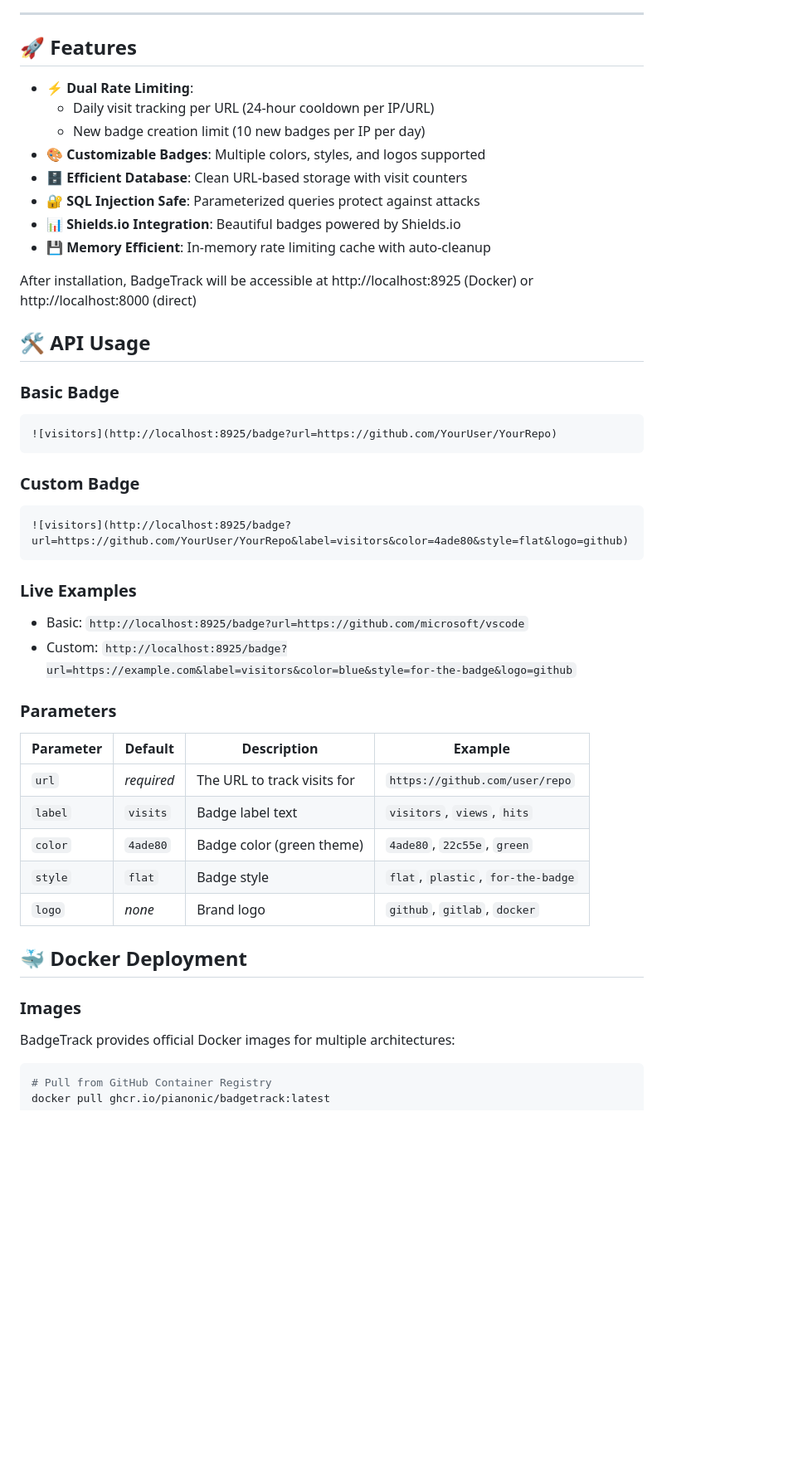
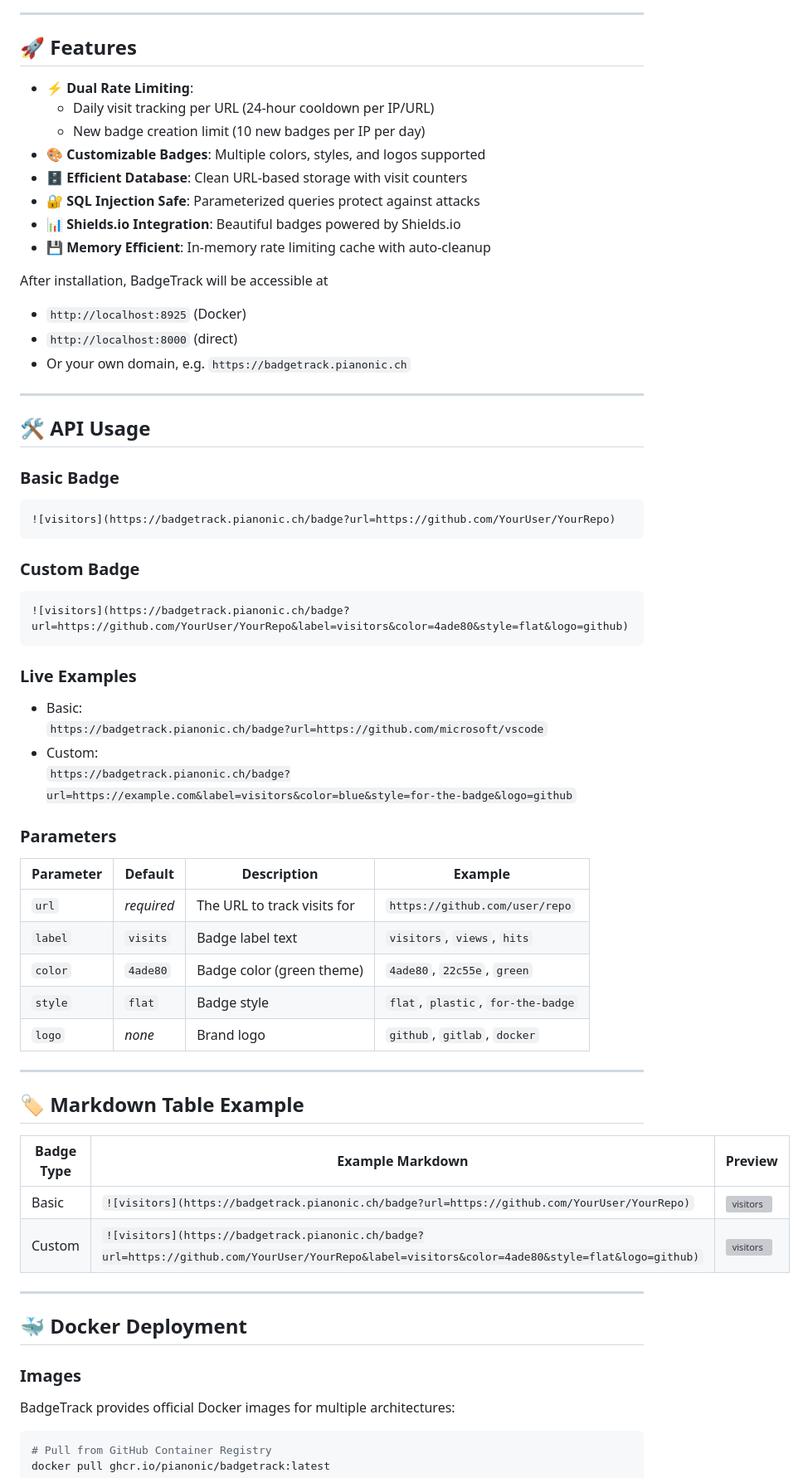
Before and after one commit to Pianonic/BadgeTrack, a Markdown page: README.md, the part around one of its changes. Shown at 83% size. Rendered like a GitHub page; blank space fills up the shorter version; grey boxes are pictures that could not be loaded.

````diff
--- a/README.md
+++ b/README.md
@@ -11,7 +15,9 @@
 </p>
 
 ---
+
 ## 🚀 Features
+
 - ⚡ **Dual Rate Limiting**:
   - Daily visit tracking per URL (24-hour cooldown per IP/URL)
   - New badge creation limit (10 new badges per IP per day)
@@ -21,37 +27,59 @@
 - 📊 **Shields.io Integration**: Beautiful badges powered by Shields.io
 - 💾 **Memory Efficient**: In-memory rate limiting cache with auto-cleanup
 
-After installation, BadgeTrack will be accessible at http://localhost:8925 (Docker) or http://localhost:8000 (direct)
+After installation, BadgeTrack will be accessible at
+- `http://localhost:8925` (Docker)
+- `http://localhost:8000` (direct)
+- Or your own domain, e.g. `https://badgetrack.pianonic.ch`
+
+---
 
 ## 🛠️ API Usage
 
 ### Basic Badge
+
 ```markdown
-![visitors](http://localhost:8925/badge?url=https://github.com/YourUser/YourRepo)
+![visitors](https://badgetrack.pianonic.ch/badge?url=https://github.com/YourUser/YourRepo)
 ```
 
 ### Custom Badge
+
 ```markdown
-![visitors](http://localhost:8925/badge?url=https://github.com/YourUser/YourRepo&label=visitors&color=4ade80&style=flat&logo=github)
+![visitors](https://badgetrack.pianonic.ch/badge?url=https://github.com/YourUser/YourRepo&label=visitors&color=4ade80&style=flat&logo=github)
 ```
 
 ### Live Examples
-- Basic: `http://localhost:8925/badge?url=https://github.com/microsoft/vscode`
-- Custom: `http://localhost:8925/badge?url=https://example.com&label=visitors&color=blue&style=for-the-badge&logo=github`
+
+- Basic:
+  `https://badgetrack.pianonic.ch/badge?url=https://github.com/microsoft/vscode`
+- Custom:
+  `https://badgetrack.pianonic.ch/badge?url=https://example.com&label=visitors&color=blue&style=for-the-badge&logo=github`
 
 ### Parameters
 
-| Parameter | Default | Description | Example |
-|-----------|---------|-------------|---------|
-| `url` | *required* | The URL to track visits for | `https://github.com/user/repo` |
-| `label` | `visits` | Badge label text | `visitors`, `views`, `hits` |
-| `color` | `4ade80` | Badge color (green theme) | `4ade80`, `22c55e`, `green` |
-| `style` | `flat` | Badge style | `flat`, `plastic`, `for-the-badge` |
-| `logo` | *none* | Brand logo | `github`, `gitlab`, `docker` |
+| Parameter | Default   | Description                        | Example                                 |
+|-----------|-----------|------------------------------------|-----------------------------------------|
+| `url`     | *required*| The URL to track visits for        | `https://github.com/user/repo`          |
+| `label`   | `visits`  | Badge label text                   | `visitors`, `views`, `hits`             |
+| `color`   | `4ade80`  | Badge color (green theme)          | `4ade80`, `22c55e`, `green`             |
+| `style`   | `flat`    | Badge style                        | `flat`, `plastic`, `for-the-badge`      |
+| `logo`    | *none*    | Brand logo                         | `github`, `gitlab`, `docker`            |
+
+---
+
+## 🏷️ Markdown Table Example
+
+| Badge Type | Example Markdown | Preview |
+|------------|------------------|---------|
+| Basic | `![visitors](https://badgetrack.pianonic.ch/badge?url=https://github.com/YourUser/YourRepo)` | ![visitors](https://badgetrack.pianonic.ch/badge?url=https://github.com/YourUser/YourRepo) |
+| Custom | `![visitors](https://badgetrack.pianonic.ch/badge?url=https://github.com/YourUser/YourRepo&label=visitors&color=4ade80&style=flat&logo=github)` | ![visitors](https://badgetrack.pianonic.ch/badge?url=https://github.com/YourUser/YourRepo&label=visitors&color=4ade80&style=flat&logo=github) |
+
+---
 
 ## 🐳 Docker Deployment
 
 ### Images
+
 BadgeTrack provides official Docker images for multiple architectures:
 
 ```bash
````
Also changed, not shown: other parts of README.md (+13 -2 lines).
